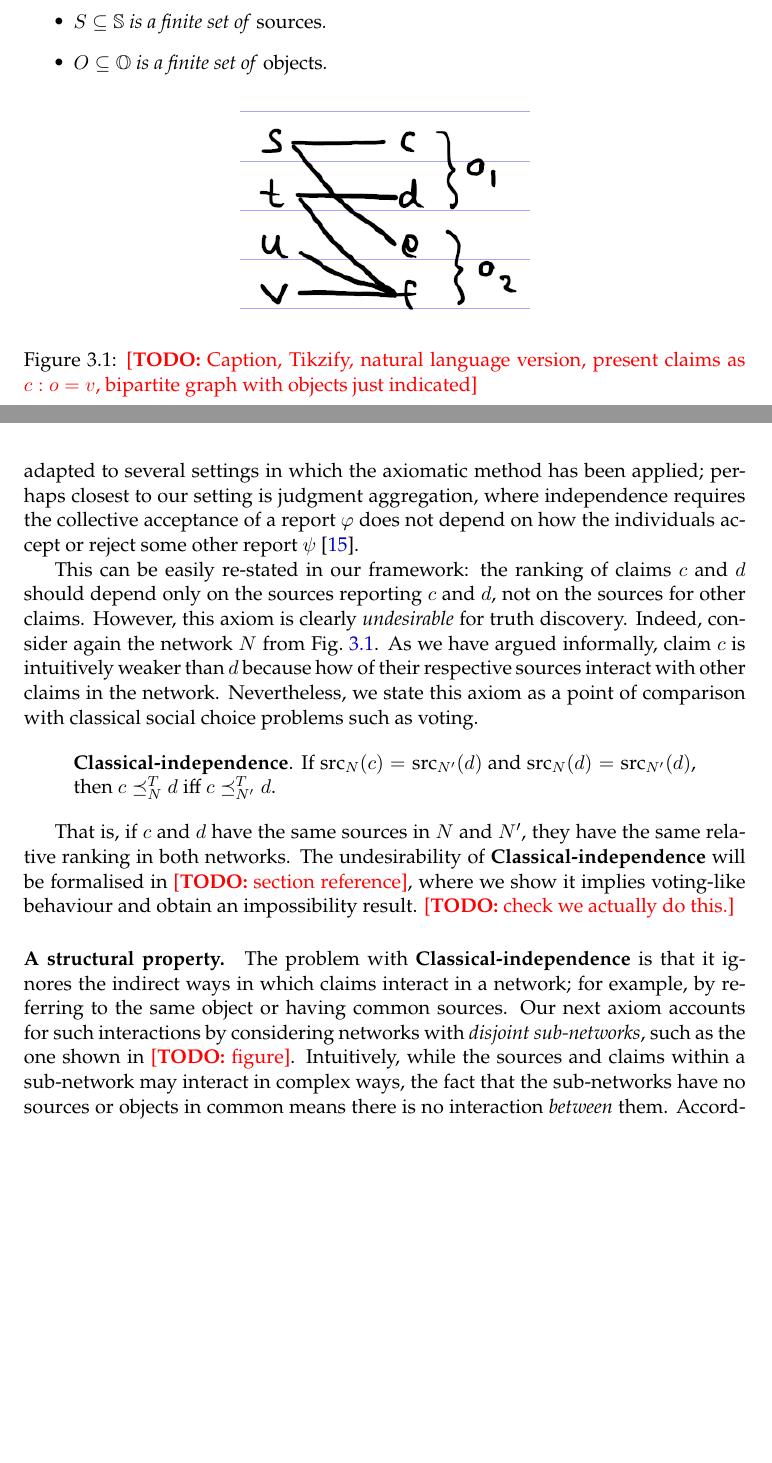
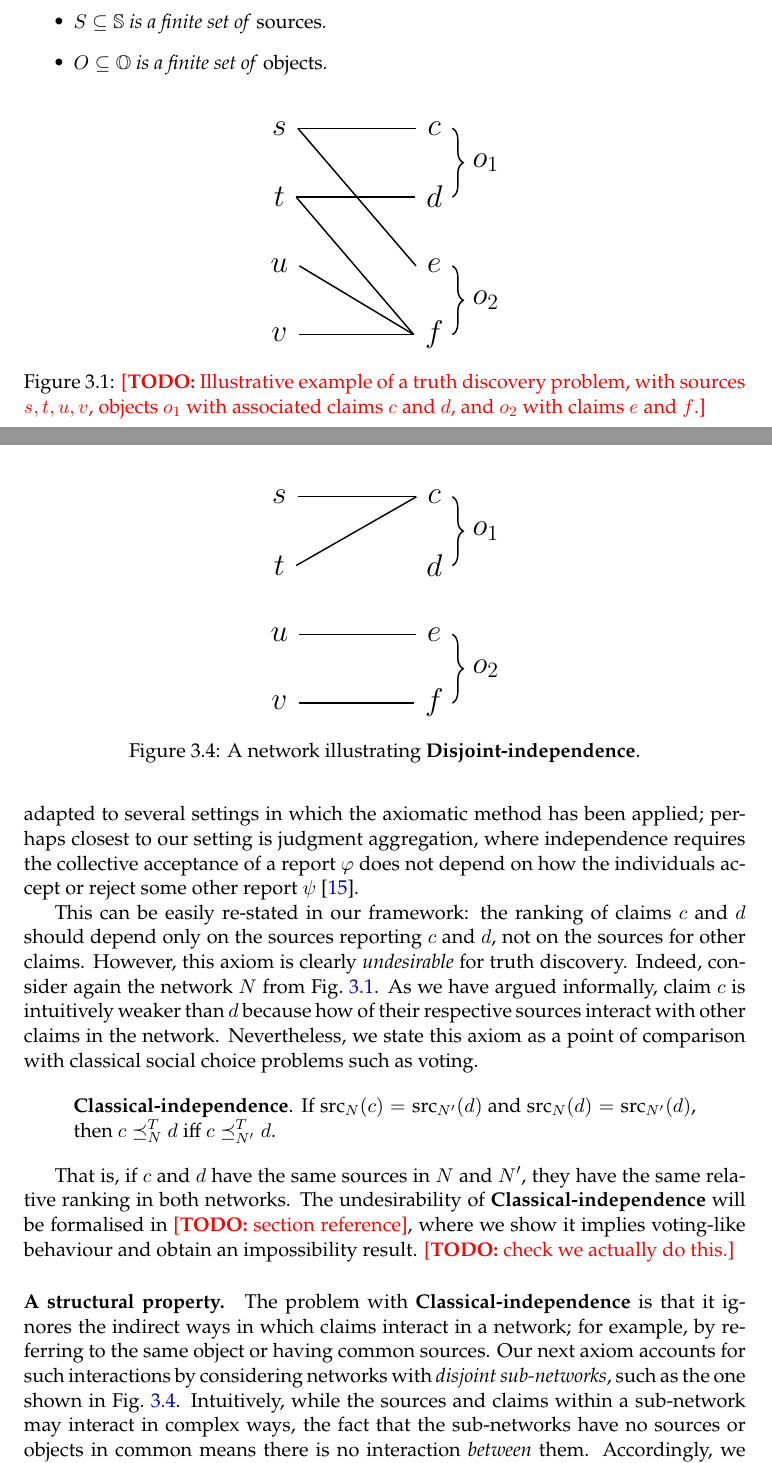
Before and after one commit to joesingo/thesis, a LaTeX thesis (main.tex, which reads chapters/td/content.tex): two parts of pages 44 and 56 of 73, joined at a grey line, cut so that both start at the same text, the shorter picture padded with empty space. Compiled offline with XeLaTeX.

Commit message:
td: tikz diagrams

```diff
--- a/chapters/td/content.tex
+++ b/chapters/td/content.tex
@@ -4,10 +4,22 @@
 
 \begin{figure}
     \centering
-\includegraphics[scale=0.5]{intro_example_new}
+    \begin{tikzpicture}[thick]
+        \LARGE
+        \networkinit{s,t,u,v}{c,d,e,f}
+        \object{o_1}{c}{d};
+        \object{o_2}{e}{f};
+        \report{s}{c};
+        \report{s}{e};
+        \report{t}{d};
+        \report{t}{f};
+        \report{u}{f};
+        \report{v}{f};
+    \end{tikzpicture}
     \caption{
-    \todo{Caption, Tikzify, natural language version, present claims as $c: o =
-    v$, bipartite graph with objects just indicated}
+        \todo{Illustrative example of a truth discovery problem, with sources
+        $s, t, u, v$, objects $o_1$ with associated claims $c$ and $d$, and
+        $o_2$ with claims $e$ and $f$.}
     }
     \label{td_new_fig_intro_example}
 \end{figure}
@@ -824,16 +856,34 @@ we show it implies voting-like behaviour and obtain an impossibility result.
 
 \paragraph{A structural property.}
 
+\begin{figure}
+    \centering
+    \begin{tikzpicture}[thick]
+        \LARGE
+        \networkinit{s,t,u,v}{c,d,e,f}
+        \object{o_1}{c}{d};
+        \object{o_2}{e}{f};
+        \report{s}{c};
+        \report{t}{c};
+        \report{u}{e};
+        \report{v}{f};
+    \end{tikzpicture}
+    \caption{
+        A network illustrating \disjointindependence{}.
+    }
+    \label{td_new_fig_disjointindep_example}
+\end{figure}
+
 The problem with \classicalindependence{} is that it ignores the indirect ways
 in which claims interact in a network; for example, by referring to the same
 object or having common sources. Our next axiom accounts for such interactions
 by considering networks with \emph{disjoint sub-networks}, such as the one
-shown in \todo{figure}. Intuitively, while the sources and claims within a
-sub-network may interact in complex ways, the fact that the sub-networks have
-no sources or objects in common means there is no interaction \emph{between}
-them. Accordingly, we should have that the ranking for one does not depend on
-the other. We formalise this by considering unions of \emph{disjoint
-networks}.\footnotemark{}
+shown in \cref{td_new_fig_disjointindep_example}. Intuitively, while the
+sources and claims within a sub-network may interact in complex ways, the fact
+that the sub-networks have no sources or objects in common means there is no
+interaction \emph{between} them. Accordingly, we should have that the ranking
+for one does not depend on the other. We formalise this by considering unions
+of \emph{disjoint networks}.\footnotemark{}
 
 \footnotetext{
     Note that it is possible to define the disjoint union of an arbitrary
--- a/main.tex
+++ b/main.tex
@@ -16,6 +16,7 @@
 \usepackage[inline]{enumitem}
 \usepackage{subcaption}
 \usepackage{booktabs}
+\usepackage{listofitems}
 
 % line spacing
 % \OnehalfSpacing
@@ -42,7 +43,10 @@
 }
 
 % graphics path
-\graphicspath{ {./chapters/truthdiscovery/images/}{./chapters/td/images/}}
+\graphicspath{ {./chapters/truthdiscovery/images/} }
+
+% tikz setup
+\usetikzlibrary{decorations.pathreplacing}
 
 % bibliography
 \addbibresource{references.bib}
```
Also changed, not shown: chapters/td/macros.tex (+33 -0 lines), chapters/td/images/coherence_intro.png (deleted), chapters/td/images/intro_example_new.png (deleted), chapters/td/images/symmetry_example.png (deleted), thesis.pdf, chapters/td/content.tex (28 more changed lines). Lines whose indentation alone changed are shown as unchanged.
